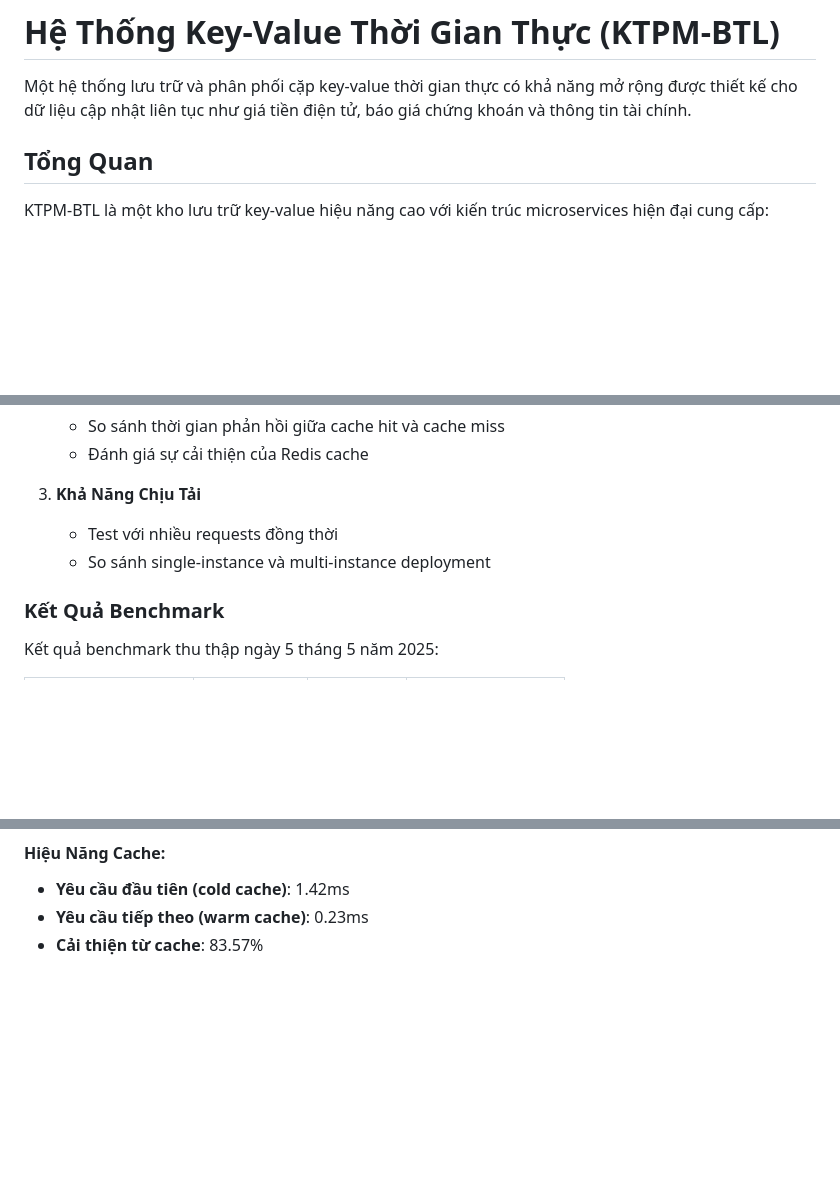
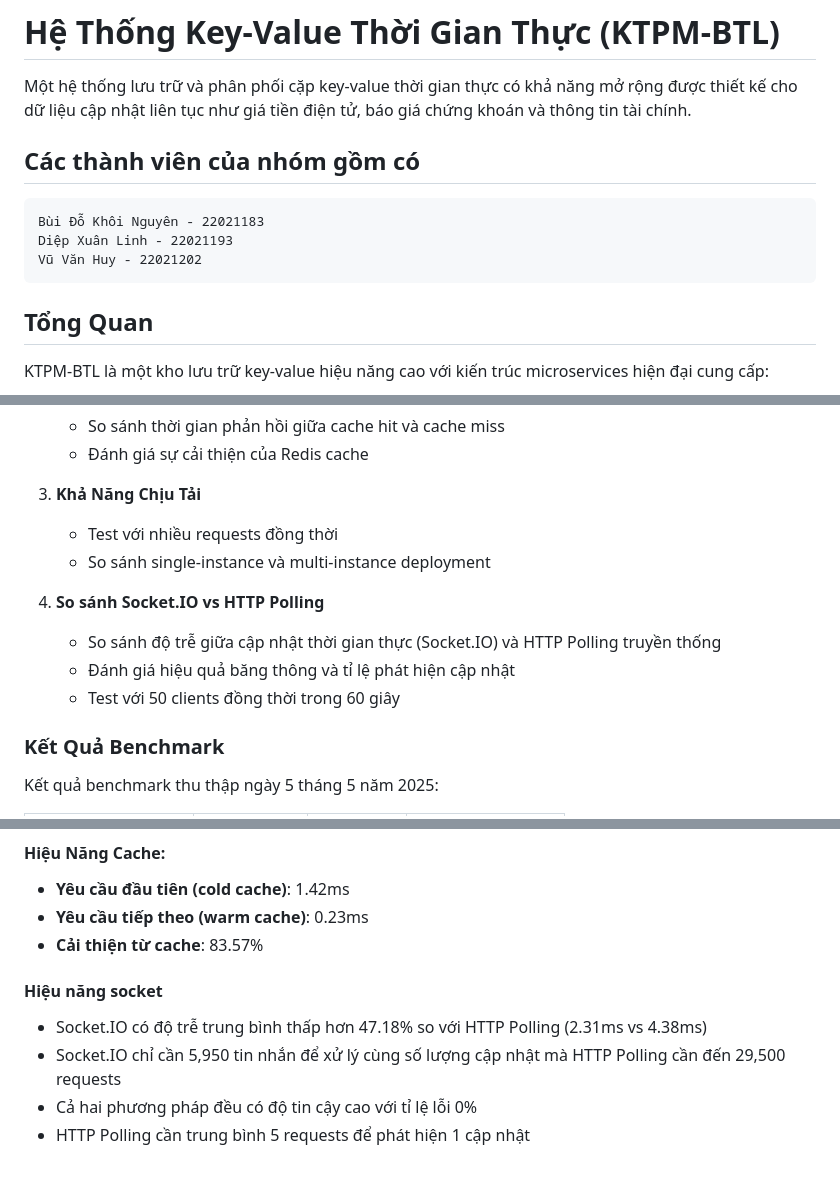
Before and after one commit to BuiDoKhoiNguyen/KTPM, a Markdown page: README.md, 3 parts joined by grey strips. Rendered like a GitHub page; blank space fills up the shorter version.

````diff
--- a/README.md
+++ b/README.md
@@ -1,6 +1,13 @@
 # Hệ Thống Key-Value Thời Gian Thực (KTPM-BTL)
 
 Một hệ thống lưu trữ và phân phối cặp key-value thời gian thực có khả năng mở rộng được thiết kế cho dữ liệu cập nhật liên tục như giá tiền điện tử, báo giá chứng khoán và thông tin tài chính.
+
+## Các thành viên của nhóm gồm có
+```
+Bùi Đỗ Khôi Nguyên - 22021183
+Diệp Xuân Linh - 22021193
+Vũ Văn Huy - 22021202
+```
 
 ## Tổng Quan
 
@@ -189,6 +192,11 @@ open http://localhost:8080/benchmark-report
 3. **Khả Năng Chịu Tải**
    - Test với nhiều requests đồng thời
    - So sánh single-instance và multi-instance deployment
+
+4. **So sánh Socket.IO vs HTTP Polling**
+   - So sánh độ trễ giữa cập nhật thời gian thực (Socket.IO) và HTTP Polling truyền thống
+   - Đánh giá hiệu quả băng thông và tỉ lệ phát hiện cập nhật
+   - Test với 50 clients đồng thời trong 60 giây
 
 ### Kết Quả Benchmark
 
@@ -206,3 +214,9 @@ Kết quả benchmark thu thập ngày 5 tháng 5 năm 2025:
 - **Yêu cầu đầu tiên (cold cache)**: 1.42ms
 - **Yêu cầu tiếp theo (warm cache)**: 0.23ms
 - **Cải thiện từ cache**: 83.57%
+
+#### Hiệu năng socket
+   - Socket.IO có độ trễ trung bình thấp hơn 47.18% so với HTTP Polling (2.31ms vs 4.38ms)
+   - Socket.IO chỉ cần 5,950 tin nhắn để xử lý cùng số lượng cập nhật mà HTTP Polling cần đến 29,500 requests
+   - Cả hai phương pháp đều có độ tin cậy cao với tỉ lệ lỗi 0%
+   - HTTP Polling cần trung bình 5 requests để phát hiện 1 cập nhật
````
Also changed, not shown: other parts of README.md (+7 -11 lines), assets/Add perform mance.png (added), assets/Get performance.png (added), assets/Latency.png (added), 8 other files.
